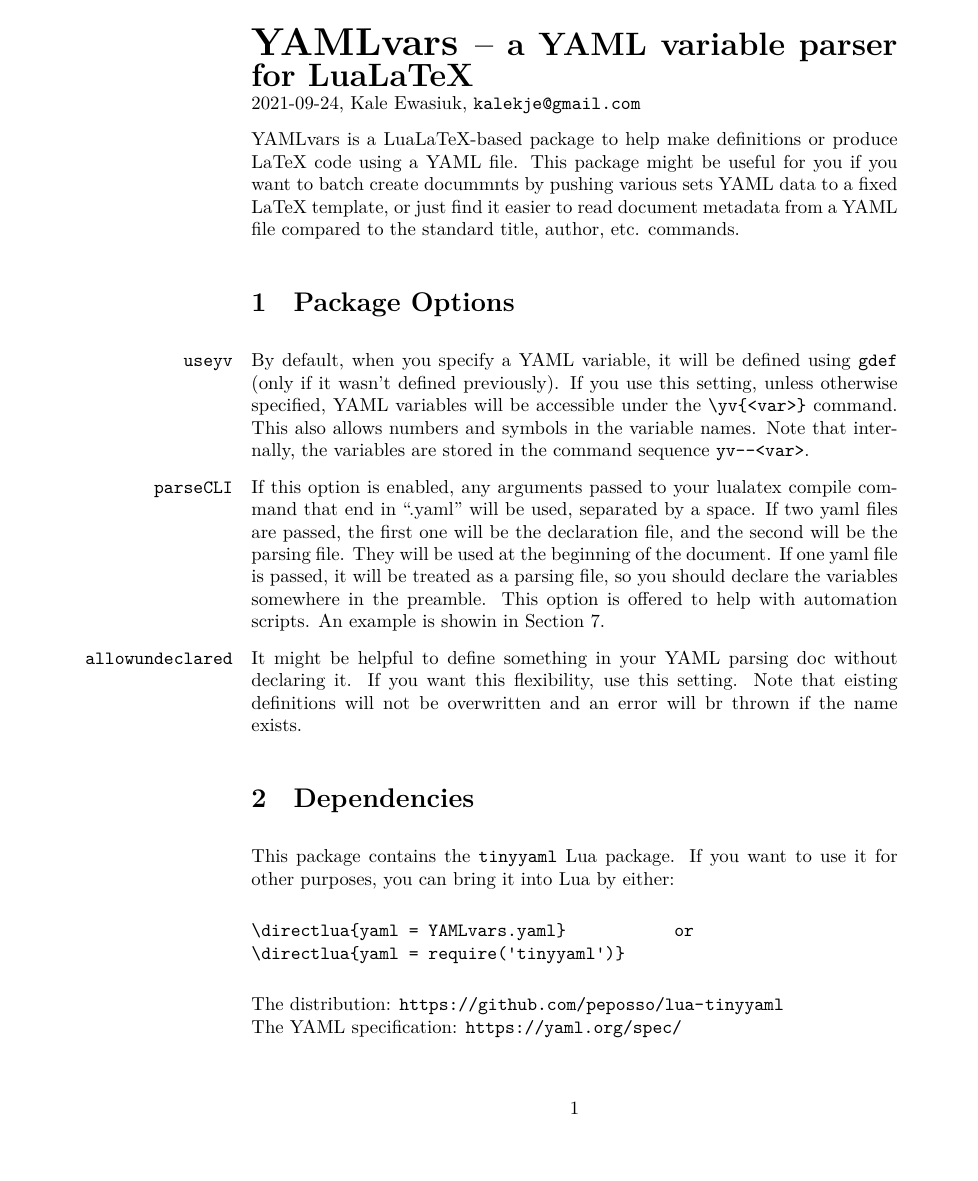
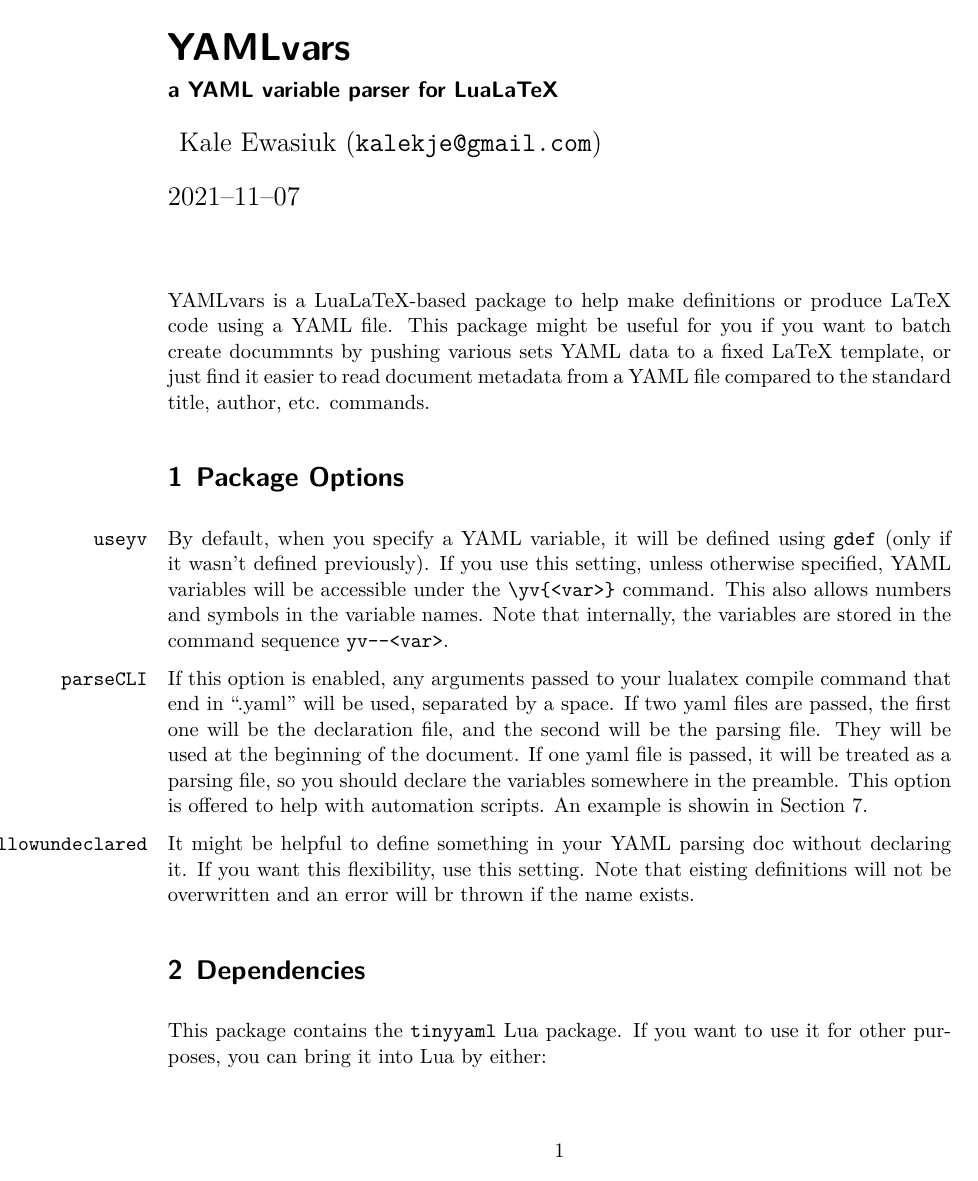
Before and after one commit to kalekje/yamlvars, a LaTeX document (YAMLvars.tex): page 1 of 6. Compiled offline with LuaLaTeX.

Commit message:
2021-11-07 release

```diff
--- a/YAMLvars.tex
+++ b/YAMLvars.tex
@@ -24,16 +23,42 @@
 % OR OTHER DEALINGS IN THE SOFTWARE.
 
 
-\documentclass{article}
+\documentclass[11pt,parskip=half]{scrartcl}
+\setlength{\parindent}{0ex}
+\newcommand{\llcmd}[1]{\leavevmode\llap{\texttt{\detokenize{#1}\ }}}
+\newcommand{\cmd}[1]{\texttt{\detokenize{#1}}}
+\newcommand{\qcmd}[1]{``\cmd{#1}''}
 \usepackage{url}
+\usepackage{showexpl}
+\lstset{explpreset={justification=\raggedright,pos=r,wide=true}}
+\setlength\ResultBoxRule{0mm}
+\lstset{
+	language=[LaTeX]TeX,
+	basicstyle=\ttfamily\small,
+	commentstyle=\ttfamily\small\color{gray},
+	frame=none,
+	numbers=left,
+	numberstyle=\ttfamily\small\color{gray},
+	prebreak=\raisebox{0ex}[0ex][0ex]{\color{gray}\ensuremath{\hookleftarrow}},
+	extendedchars=true,
+	breaklines=true,
+	tabsize=4,
+}
+\addtokomafont{title}{\raggedright}
+\addtokomafont{author}{\raggedright}
+\addtokomafont{date}{\raggedright}
+\author{Kale Ewasiuk (\url{kalekje@gmail.com})}
+\usepackage[yyyymmdd]{datetime}\renewcommand{\dateseparator}{--}
+\date{\today}
+
+
+
 \usepackage{YAMLvars}
-\setlength{\parindent}{0ex}
-\setlength{\parskip}{0.75em}
+\title{YAMLvars}
+\subtitle{a YAML variable parser for LuaLaTeX}
 
 \begin{document}
-
-{\noindent\huge\bfseries YAMLvars \LARGE -- a YAML variable parser for LuaLaTeX}\\
-    2021-09-24, Kale Ewasiuk, \url{kalekje@gmail.com}
+\maketitle
 
 YAMLvars is a LuaLaTeX-based package to help make definitions or produce LaTeX code using a YAML file.
 This package might be useful for you if you want to batch create docummnts
```
Also changed, not shown: YAMLvars.lua (+1 -2 lines), YAMLvars.sty (+1 -2 lines), YAMLvars.pdf (added), YAMLvars.tex (3 more changed lines).
